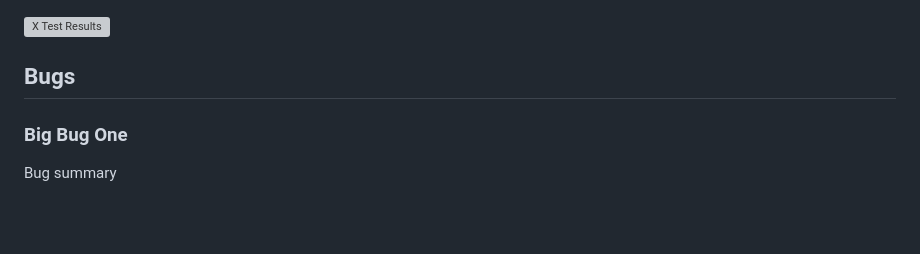
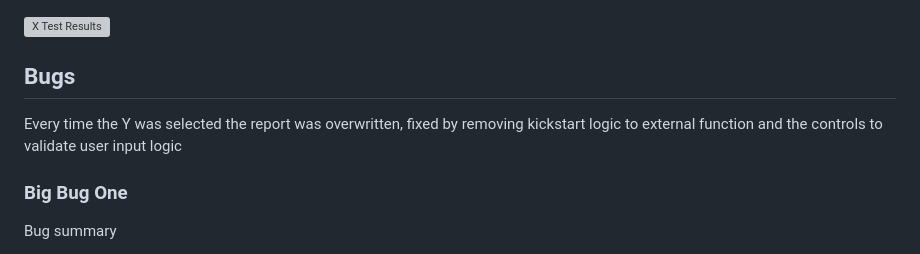
Before and after one commit to bovinehero/shodan-heroku, a Markdown page: README.md, the part around the change. GitHub-like rendering; folded sections open; blank space fills up the shorter version; grey boxes are pictures that could not be loaded.

Commit message:
fixing data storage bug

```diff
--- a/README.md
+++ b/README.md
@@ -183,6 +183,8 @@ X Warnings displayed
 
 ## Bugs
 
+Every time the Y was selected the report was overwritten, fixed by removing kickstart logic to external function and the controls to validate user input logic
+
 ### Big Bug One
 
 Bug summary
```
